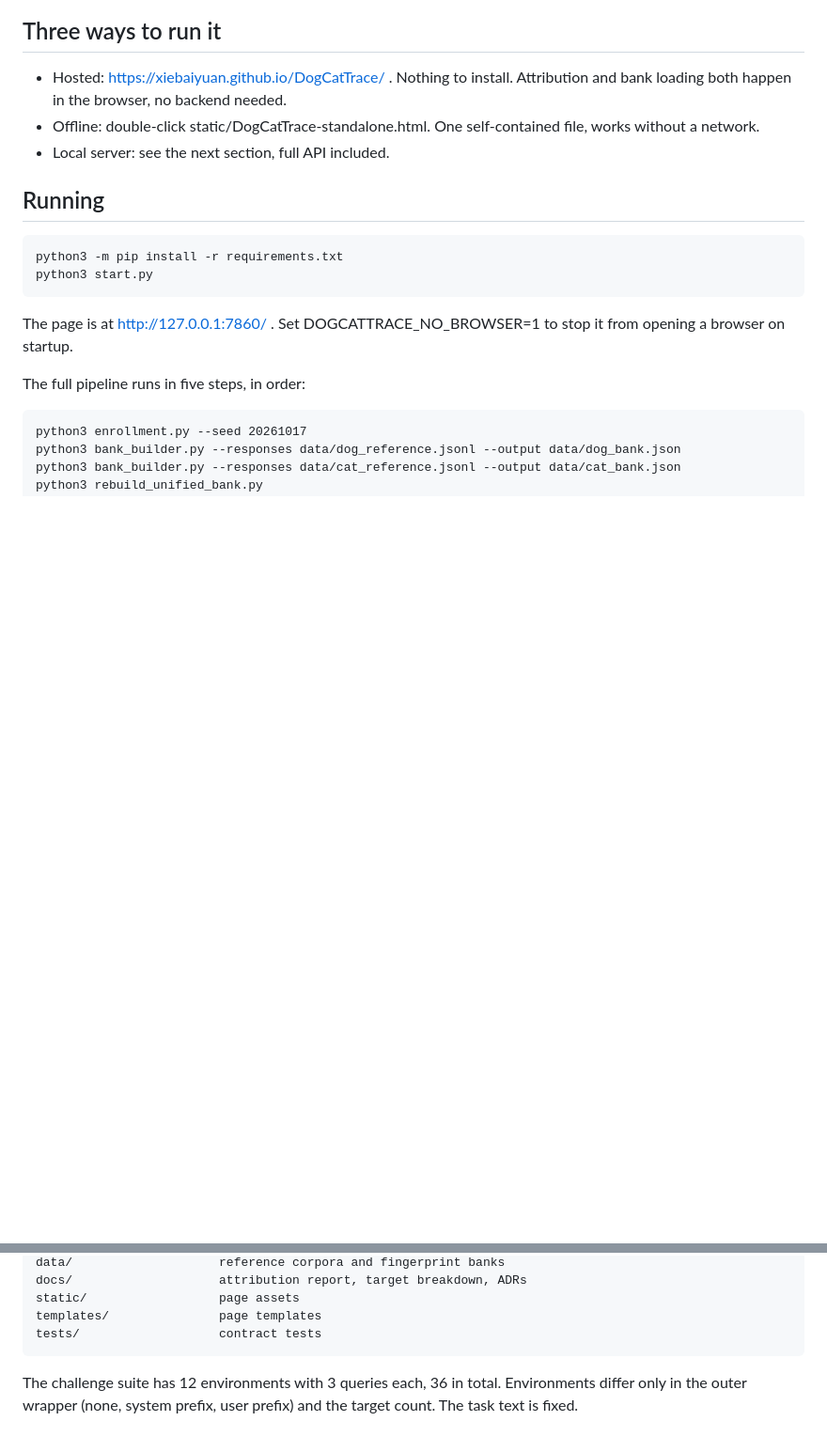
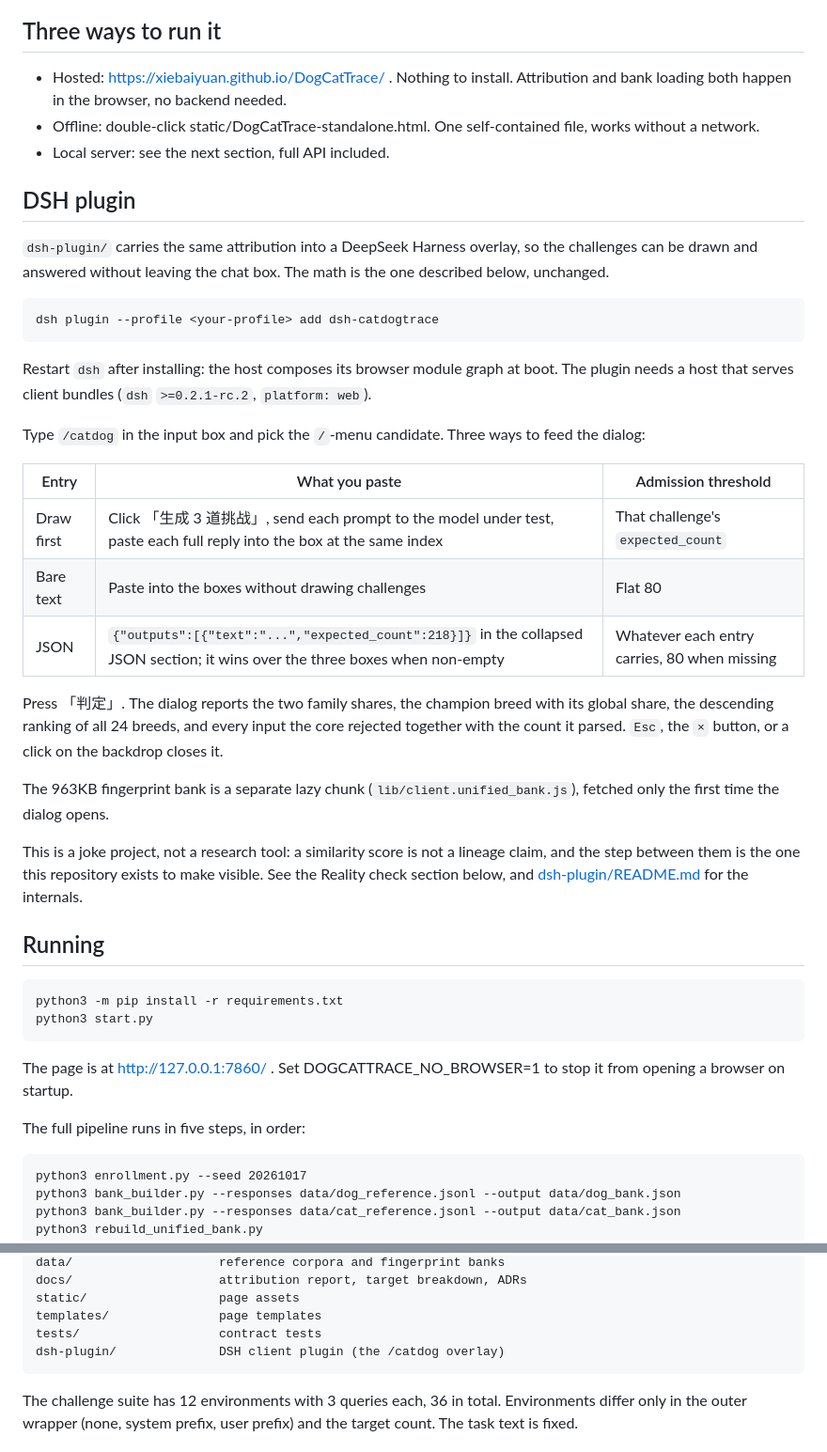
Before and after one commit to xiebaiyuan/CatDogTrace, a Markdown page: README.md, 2 parts joined by grey strips. Shown at 94% size. Drawn GitHub-style; blank space fills up the shorter version.

Commit message:
docs: 中英 README 各加 DSH 插件一节

```diff
--- a/README.md
+++ b/README.md
@@ -58,6 +58,28 @@ This verdict is like whatever card you pull. It's computed, not measured.
 - Hosted: https://xiebaiyuan.github.io/DogCatTrace/ . Nothing to install. Attribution and bank loading both happen in the browser, no backend needed.
 - Offline: double-click static/DogCatTrace-standalone.html. One self-contained file, works without a network.
 - Local server: see the next section, full API included.
+
+## DSH plugin
+
+`dsh-plugin/` carries the same attribution into a DeepSeek Harness overlay, so the challenges can be drawn and answered without leaving the chat box. The math is the one described below, unchanged.
+
+    dsh plugin --profile <your-profile> add dsh-catdogtrace
+
+Restart `dsh` after installing: the host composes its browser module graph at boot. The plugin needs a host that serves client bundles (`dsh` `>=0.2.1-rc.2`, `platform: web`).
+
+Type `/catdog` in the input box and pick the `/`-menu candidate. Three ways to feed the dialog:
+
+| Entry | What you paste | Admission threshold |
+|---|---|---|
+| Draw first | Click 「生成 3 道挑战」, send each prompt to the model under test, paste each full reply into the box at the same index | That challenge's `expected_count` |
+| Bare text | Paste into the boxes without drawing challenges | Flat 80 |
+| JSON | `{"outputs":[{"text":"...","expected_count":218}]}` in the collapsed JSON section; it wins over the three boxes when non-empty | Whatever each entry carries, 80 when missing |
+
+Press 「判定」. The dialog reports the two family shares, the champion breed with its global share, the descending ranking of all 24 breeds, and every input the core rejected together with the count it parsed. `Esc`, the `×` button, or a click on the backdrop closes it.
+
+The 963KB fingerprint bank is a separate lazy chunk (`lib/client.unified_bank.js`), fetched only the first time the dialog opens.
+
+This is a joke project, not a research tool: a similarity score is not a lineage claim, and the step between them is the one this repository exists to make visible. See the Reality check section below, and [dsh-plugin/README.md](dsh-plugin/README.md) for the internals.
 
 ## Running
 
@@ -143,6 +165,7 @@ Uniform random integers have no generative relationship to any breed in the bank
     static/                  page assets
     templates/               page templates
     tests/                   contract tests
+    dsh-plugin/              DSH client plugin (the /catdog overlay)
 
 The challenge suite has 12 environments with 3 queries each, 36 in total. Environments differ only in the outer wrapper (none, system prefix, user prefix) and the target count. The task text is fixed.
 
```
Also changed, not shown: README.zh-CN.md (+23 -0 lines).
